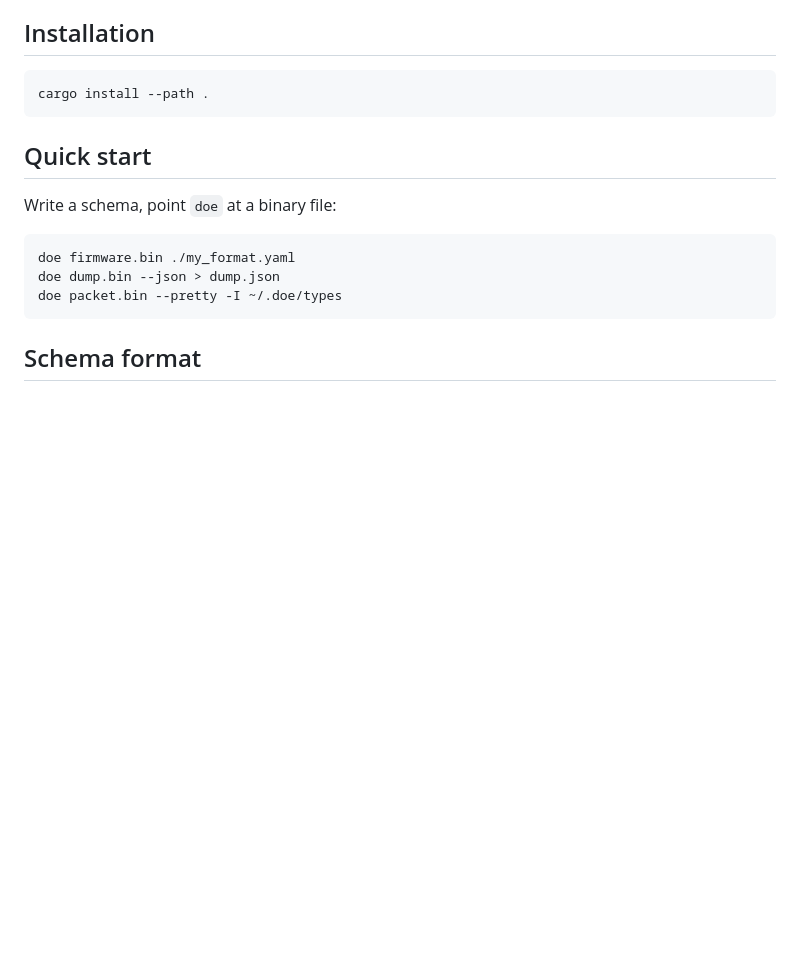
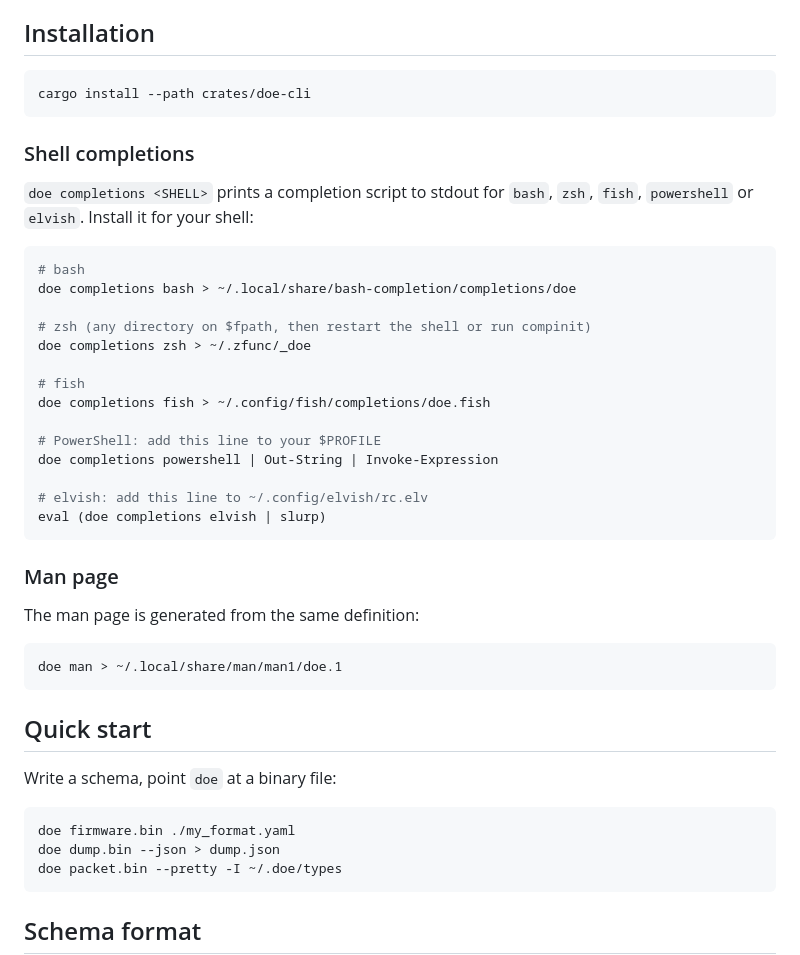
Before and after one commit to shroomsword/doe, a Markdown page: README.md, the part around one of its changes. Rendered like a GitHub page; blank space fills up the shorter version.

````diff
--- a/README.md
+++ b/README.md
@@ -10,7 +10,37 @@ each time.
 ## Installation
 
 ```sh
-cargo install --path .
+cargo install --path crates/doe-cli
+```
+
+### Shell completions
+
+`doe completions <SHELL>` prints a completion script to stdout for `bash`,
+`zsh`, `fish`, `powershell` or `elvish`. Install it for your shell:
+
+```sh
+# bash
+doe completions bash > ~/.local/share/bash-completion/completions/doe
+
+# zsh (any directory on $fpath, then restart the shell or run compinit)
+doe completions zsh > ~/.zfunc/_doe
+
+# fish
+doe completions fish > ~/.config/fish/completions/doe.fish
+
+# PowerShell: add this line to your $PROFILE
+doe completions powershell | Out-String | Invoke-Expression
+
+# elvish: add this line to ~/.config/elvish/rc.elv
+eval (doe completions elvish | slurp)
+```
+
+### Man page
+
+The man page is generated from the same definition:
+
+```sh
+doe man > ~/.local/share/man/man1/doe.1
 ```
 
 ## Quick start
````
Also changed, not shown: other parts of README.md (+62 -9 lines).
